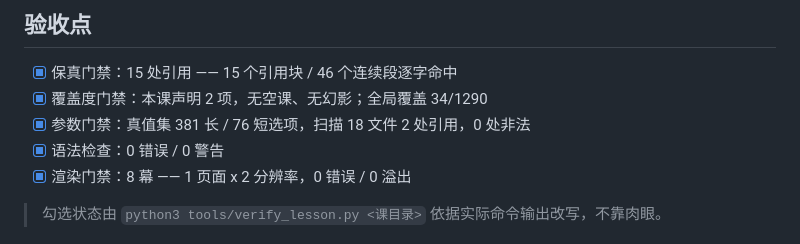
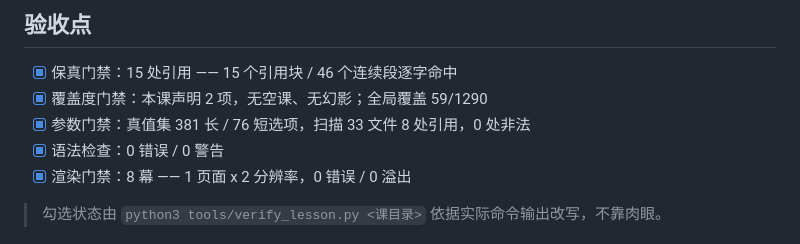
Before and after one commit to wonschangge/llama-cpp-op-journey, a Markdown page: L1-operator-representation/L1-06-gguf-container/README.md, the part around the change. Drawn GitHub-style.

Commit message:
fix(L1-06): 补上验收点打勾
覆盖: ggml/include/gguf.h, ggml/src/gguf.cpp
验收: coverage=pass（2 项）  fidelity=pass（15 引用块 / 46 连续段）
      flags=pass  lint=pass  render=pass（8 幕 / 0 错误 / 0 溢出）
前置: L1-01

```diff
--- a/L1-operator-representation/L1-06-gguf-container/README.md
+++ b/L1-operator-representation/L1-06-gguf-container/README.md
@@ -76,8 +76,8 @@ KV 段里每条都是"键 + 类型编号 + 值字节"。类型编号（`gguf_typ
 ## 验收点
 
 - [x] 保真门禁：15 处引用 —— 15 个引用块 / 46 个连续段逐字命中
-- [x] 覆盖度门禁：本课声明 2 项，无空课、无幻影；全局覆盖 34/1290
-- [x] 参数门禁：真值集 381 长 / 76 短选项，扫描 18 文件 2 处引用，0 处非法
+- [x] 覆盖度门禁：本课声明 2 项，无空课、无幻影；全局覆盖 59/1290
+- [x] 参数门禁：真值集 381 长 / 76 短选项，扫描 33 文件 8 处引用，0 处非法
 - [x] 语法检查：0 错误 / 0 警告
 - [x] 渲染门禁：8 幕 —— 1 页面 x 2 分辨率，0 错误 / 0 溢出
 
```
